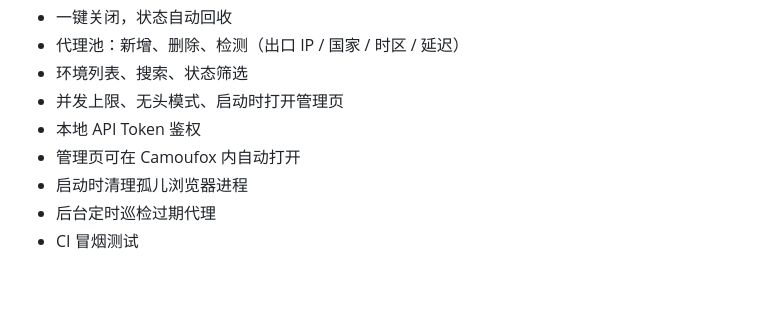
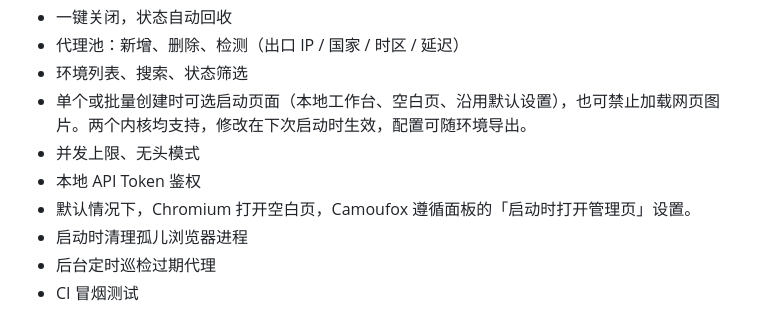
Before and after one commit to yushui2022/Moltskin, a Markdown page: README.zh-CN.md, the part around the change. Rendered like a GitHub page; blank space fills up the shorter version.

```diff
--- a/README.zh-CN.md
+++ b/README.zh-CN.md
@@ -70,9 +70,10 @@ uv pip install --python .venv/bin/python -r requirements.txt
 - 一键关闭，状态自动回收
 - 代理池：新增、删除、检测（出口 IP / 国家 / 时区 / 延迟）
 - 环境列表、搜索、状态筛选
-- 并发上限、无头模式、启动时打开管理页
+- 单个或批量创建时可选启动页面（本地工作台、空白页、沿用默认设置），也可禁止加载网页图片。两个内核均支持，修改在下次启动时生效，配置可随环境导出。
+- 并发上限、无头模式
 - 本地 API Token 鉴权
-- 管理页可在 Camoufox 内自动打开
+- 默认情况下，Chromium 打开空白页，Camoufox 遵循面板的「启动时打开管理页」设置。
 - 启动时清理孤儿浏览器进程
 - 后台定时巡检过期代理
 - CI 冒烟测试
```
Also changed, not shown: README.md (+4 -2 lines), docs/API.md (+11 -1 lines), docs/screenshots/batch-create.png, docs/screenshots/create-profile.png, 9 other files.
